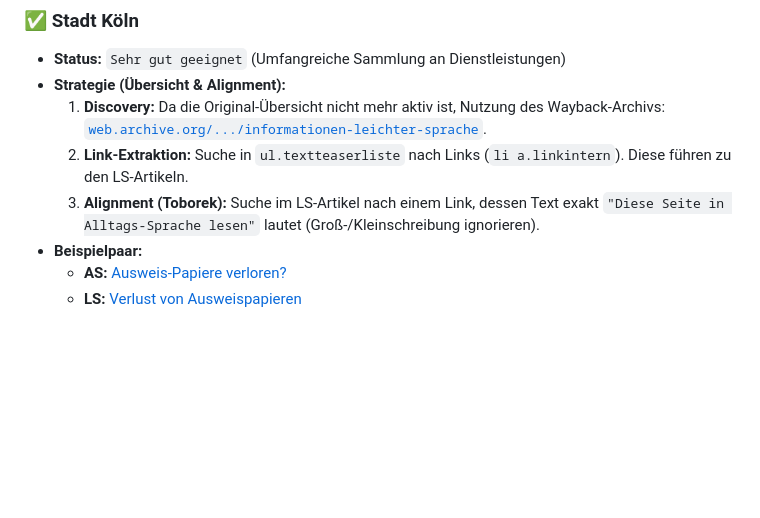
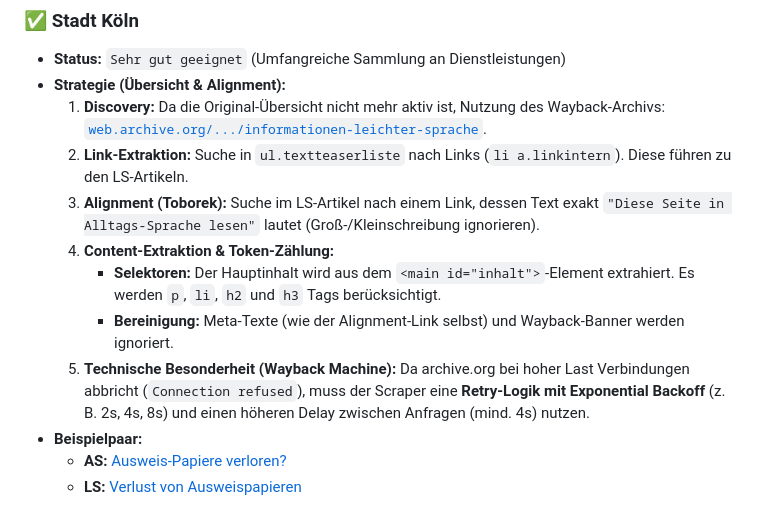
Before and after one commit to mcfiet/master-thesis, a Markdown page: research/scraping-sources-strategies.md, the part around the change. Rendered like a GitHub page; blank space fills up the shorter version.

Commit message:
feat: update koeln scraper strategy

```diff
--- a/research/scraping-sources-strategies.md
+++ b/research/scraping-sources-strategies.md
@@ -40,6 +40,10 @@ Diese Quellen sind am verlässlichsten, da die Version in Leichter Sprache (LS)
     1.  **Discovery:** Da die Original-Übersicht nicht mehr aktiv ist, Nutzung des Wayback-Archivs: [`web.archive.org/.../informationen-leichter-sprache`](https://web.archive.org/web/20220804230818/https://www.stadt-koeln.de/leben-in-koeln/soziales/informationen-leichter-sprache).
     2.  **Link-Extraktion:** Suche in `ul.textteaserliste` nach Links (`li a.linkintern`). Diese führen zu den LS-Artikeln.
     3.  **Alignment (Toborek):** Suche im LS-Artikel nach einem Link, dessen Text exakt `"Diese Seite in Alltags-Sprache lesen"` lautet (Groß-/Kleinschreibung ignorieren).
+    4.  **Content-Extraktion & Token-Zählung:**
+        *   **Selektoren:** Der Hauptinhalt wird aus dem `<main id="inhalt">`-Element extrahiert. Es werden `p`, `li`, `h2` und `h3` Tags berücksichtigt.
+        *   **Bereinigung:** Meta-Texte (wie der Alignment-Link selbst) und Wayback-Banner werden ignoriert.
+    5.  **Technische Besonderheit (Wayback Machine):** Da archive.org bei hoher Last Verbindungen abbricht (`Connection refused`), muss der Scraper eine **Retry-Logik mit Exponential Backoff** (z. B. 2s, 4s, 8s) und einen höheren Delay zwischen Anfragen (mind. 4s) nutzen.
 *   **Beispielpaar:**
     *   **AS:** [Ausweis-Papiere verloren?](http://www.stadt-koeln.de/leben-in-koeln/soziales/ausweis-papiere-verloren)
     *   **LS:** [Verlust von Ausweispapieren](http://www.stadt-koeln.de/service/produkt/verlust-von-ausweispapieren-1)
```
